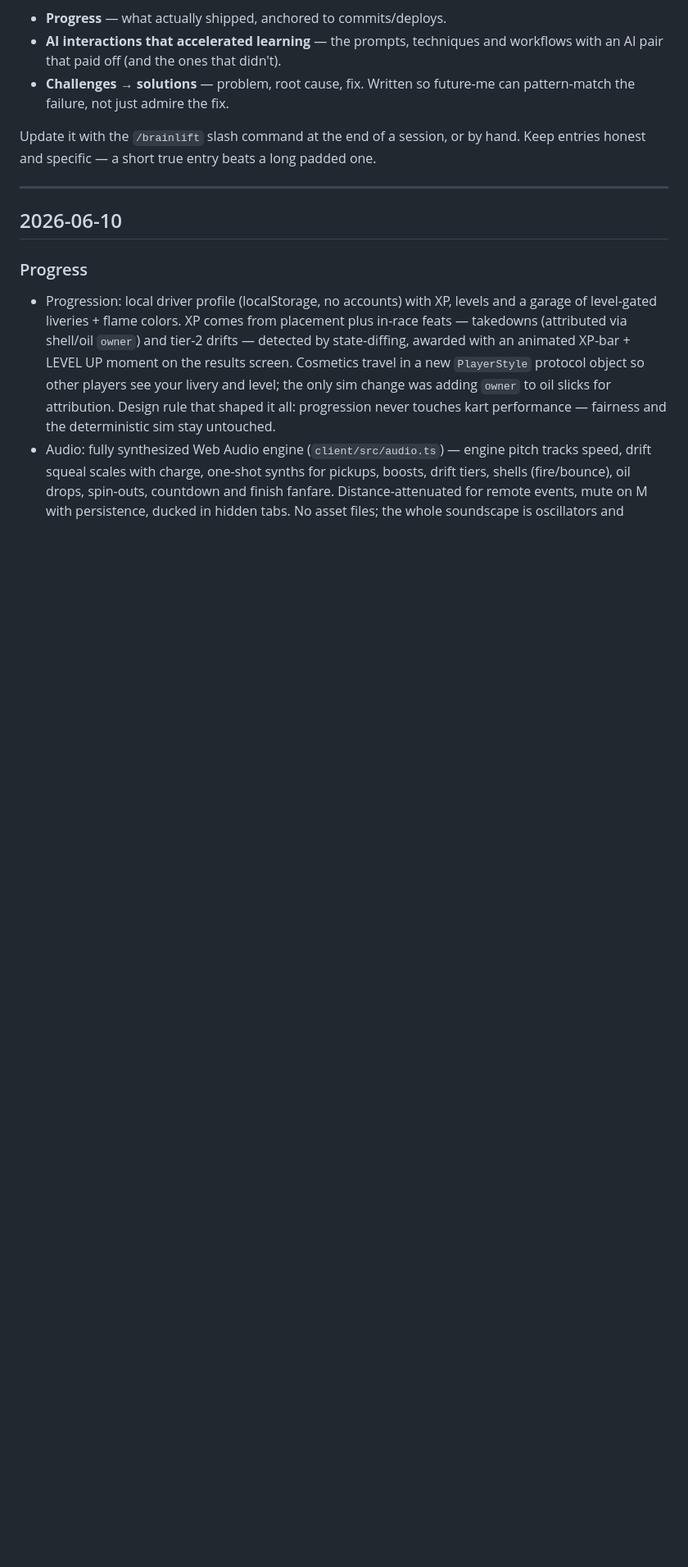
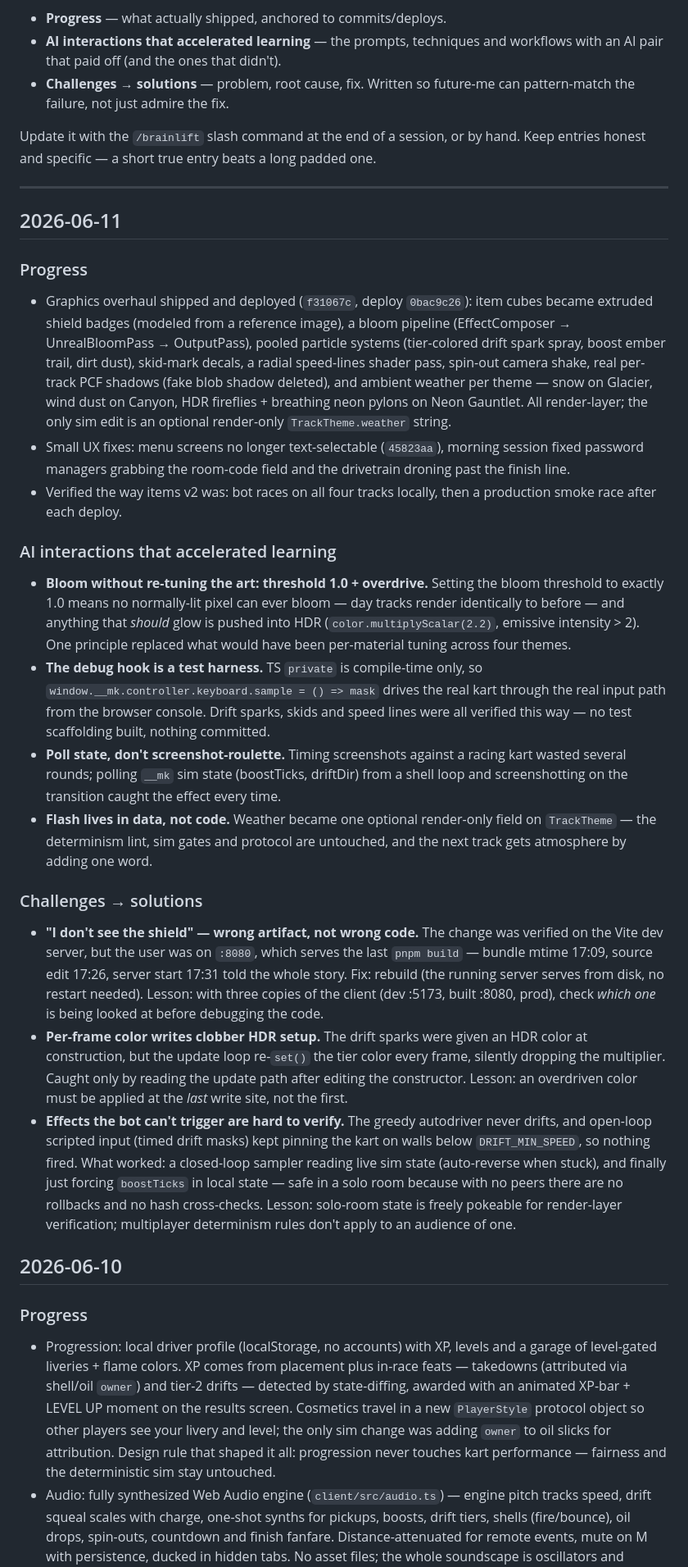
Before and after one commit to ryanjagger/mk-ultra, a Markdown page: BRAINLIFT.md, the part around the change. Shown at 82% size. Drawn GitHub-style; blank space fills up the shorter version.

Commit message:
docs: brainlift entry for the graphics overhaul

```diff
--- a/BRAINLIFT.md
+++ b/BRAINLIFT.md
@@ -14,6 +14,70 @@ hand. Keep entries honest and specific — a short true entry beats a long
 padded one.
 
 ---
+
+## 2026-06-11
+
+### Progress
+
+- Graphics overhaul shipped and deployed (`f31067c`, deploy `0bac9c26`):
+  item cubes became extruded shield badges (modeled from a reference image),
+  a bloom pipeline (EffectComposer → UnrealBloomPass → OutputPass), pooled
+  particle systems (tier-colored drift spark spray, boost ember trail, dirt
+  dust), skid-mark decals, a radial speed-lines shader pass, spin-out camera
+  shake, real per-track PCF shadows (fake blob shadow deleted), and ambient
+  weather per theme — snow on Glacier, wind dust on Canyon, HDR fireflies +
+  breathing neon pylons on Neon Gauntlet. All render-layer; the only sim
+  edit is an optional render-only `TrackTheme.weather` string.
+- Small UX fixes: menu screens no longer text-selectable (`45823aa`),
+  morning session fixed password managers grabbing the room-code field and
+  the drivetrain droning past the finish line.
+- Verified the way items v2 was: bot races on all four tracks locally, then
+  a production smoke race after each deploy.
+
+### AI interactions that accelerated learning
+
+- **Bloom without re-tuning the art: threshold 1.0 + overdrive.** Setting the
+  bloom threshold to exactly 1.0 means no normally-lit pixel can ever bloom —
+  day tracks render identically to before — and anything that *should* glow
+  is pushed into HDR (`color.multiplyScalar(2.2)`, emissive intensity > 2).
+  One principle replaced what would have been per-material tuning across
+  four themes.
+- **The debug hook is a test harness.** TS `private` is compile-time only,
+  so `window.__mk.controller.keyboard.sample = () => mask` drives the real
+  kart through the real input path from the browser console. Drift sparks,
+  skids and speed lines were all verified this way — no test scaffolding
+  built, nothing committed.
+- **Poll state, don't screenshot-roulette.** Timing screenshots against a
+  racing kart wasted several rounds; polling `__mk` sim state (boostTicks,
+  driftDir) from a shell loop and screenshotting on the transition caught
+  the effect every time.
+- **Flash lives in data, not code.** Weather became one optional render-only
+  field on `TrackTheme` — the determinism lint, sim gates and protocol are
+  untouched, and the next track gets atmosphere by adding one word.
+
+### Challenges → solutions
+
+- **"I don't see the shield" — wrong artifact, not wrong code.** The change
+  was verified on the Vite dev server, but the user was on `:8080`, which
+  serves the last `pnpm build` — bundle mtime 17:09, source edit 17:26,
+  server start 17:31 told the whole story. Fix: rebuild (the running server
+  serves from disk, no restart needed). Lesson: with three copies of the
+  client (dev :5173, built :8080, prod), check *which one* is being looked
+  at before debugging the code.
+- **Per-frame color writes clobber HDR setup.** The drift sparks were given
+  an HDR color at construction, but the update loop re-`set()` the tier
+  color every frame, silently dropping the multiplier. Caught only by
+  reading the update path after editing the constructor. Lesson: an
+  overdriven color must be applied at the *last* write site, not the first.
+- **Effects the bot can't trigger are hard to verify.** The greedy autodriver
+  never drifts, and open-loop scripted input (timed drift masks) kept
+  pinning the kart on walls below `DRIFT_MIN_SPEED`, so nothing fired. What
+  worked: a closed-loop sampler reading live sim state (auto-reverse when
+  stuck), and finally just forcing `boostTicks` in local state — safe in a
+  solo room because with no peers there are no rollbacks and no hash
+  cross-checks. Lesson: solo-room state is freely pokeable for render-layer
+  verification; multiplayer determinism rules don't apply to an audience of
+  one.
 
 ## 2026-06-10
 
```
